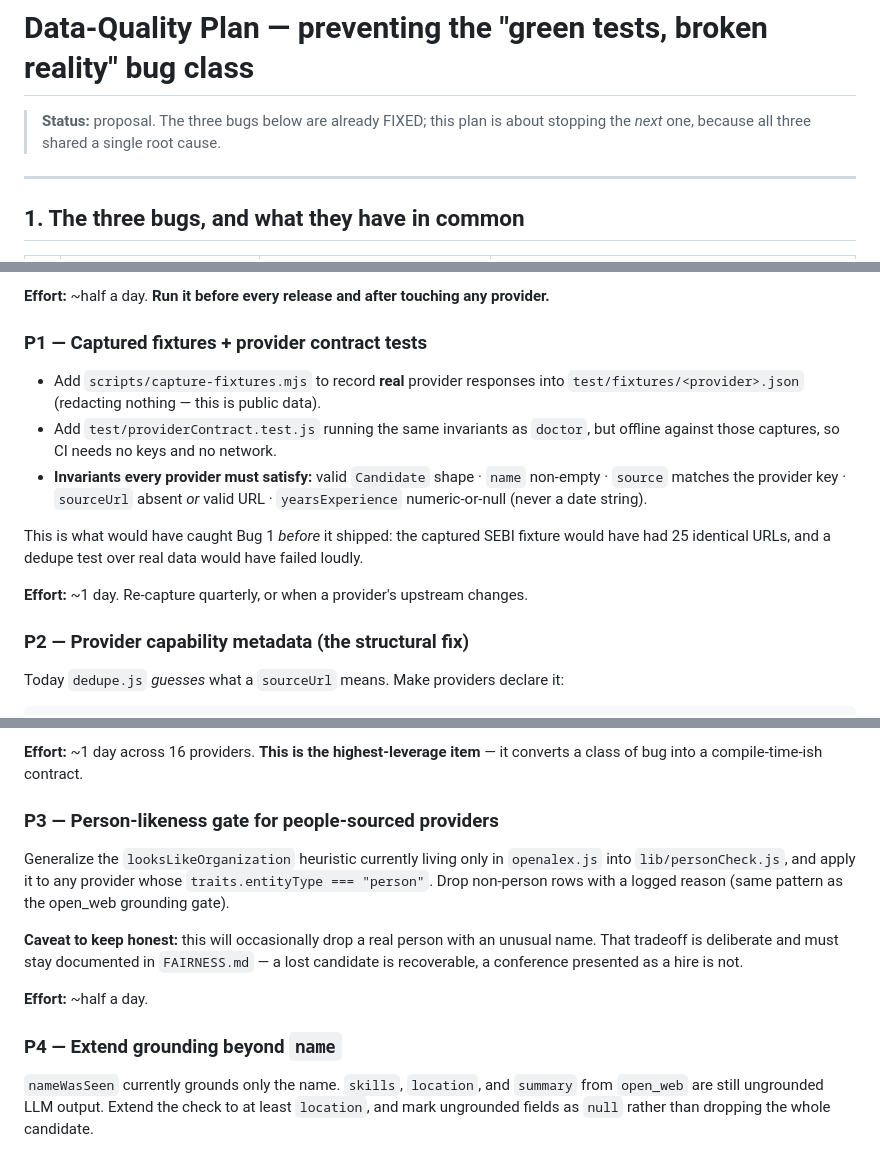
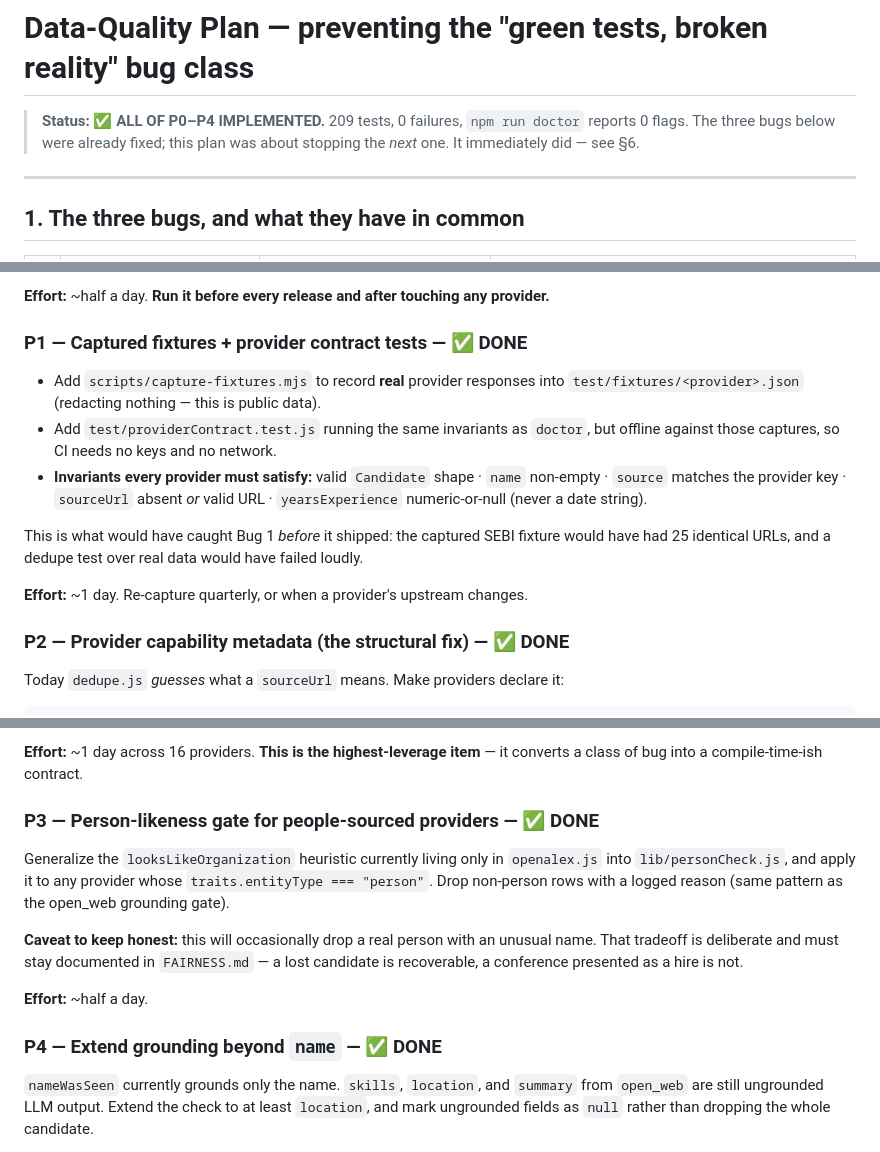
Before and after one commit to Harbringer904/agent_max, a Markdown page: recruiter-ai/docs/DATA_QUALITY_PLAN.md, 3 parts joined by grey strips. GitHub-like rendering.

```diff
--- a/recruiter-ai/docs/DATA_QUALITY_PLAN.md
+++ b/recruiter-ai/docs/DATA_QUALITY_PLAN.md
@@ -1,7 +1,8 @@
 # Data-Quality Plan — preventing the "green tests, broken reality" bug class
 
-> **Status:** proposal. The three bugs below are already FIXED; this plan is about stopping
-> the *next* one, because all three shared a single root cause.
+> **Status: ✅ ALL OF P0–P4 IMPLEMENTED.** 209 tests, 0 failures, `npm run doctor` reports 0 flags.
+> The three bugs below were already fixed; this plan was about stopping the *next* one. It
+> immediately did — see §6.
 
 ---
 
@@ -67,7 +68,7 @@ Flags, each mapping to a bug that actually happened:
 
 **Effort:** ~half a day. **Run it before every release and after touching any provider.**
 
-### P1 — Captured fixtures + provider contract tests
+### P1 — Captured fixtures + provider contract tests — ✅ DONE
 
 - Add `scripts/capture-fixtures.mjs` to record **real** provider responses into
   `test/fixtures/<provider>.json` (redacting nothing — this is public data).
@@ -82,7 +83,7 @@ had 25 identical URLs, and a dedupe test over real data would have failed loudly
 
 **Effort:** ~1 day. Re-capture quarterly, or when a provider's upstream changes.
 
-### P2 — Provider capability metadata (the structural fix)
+### P2 — Provider capability metadata (the structural fix) — ✅ DONE
 
 Today `dedupe.js` *guesses* what a `sourceUrl` means. Make providers declare it:
 
@@ -108,7 +109,7 @@ Then:
 **Effort:** ~1 day across 16 providers. **This is the highest-leverage item** — it converts a
 class of bug into a compile-time-ish contract.
 
-### P3 — Person-likeness gate for people-sourced providers
+### P3 — Person-likeness gate for people-sourced providers — ✅ DONE
 
 Generalize the `looksLikeOrganization` heuristic currently living only in `openalex.js` into
 `lib/personCheck.js`, and apply it to any provider whose `traits.entityType === "person"`.
@@ -120,7 +121,7 @@ recoverable, a conference presented as a hire is not.
 
 **Effort:** ~half a day.
 
-### P4 — Extend grounding beyond `name`
+### P4 — Extend grounding beyond `name` — ✅ DONE
 
 `nameWasSeen` currently grounds only the name. `skills`, `location`, and `summary` from
 `open_web` are still ungrounded LLM output. Extend the check to at least `location`, and mark
```
Also changed, not shown: other parts of recruiter-ai/docs/DATA_QUALITY_PLAN.md (+62 -1 lines), recruiter-ai/README.md (+29 -0 lines).
